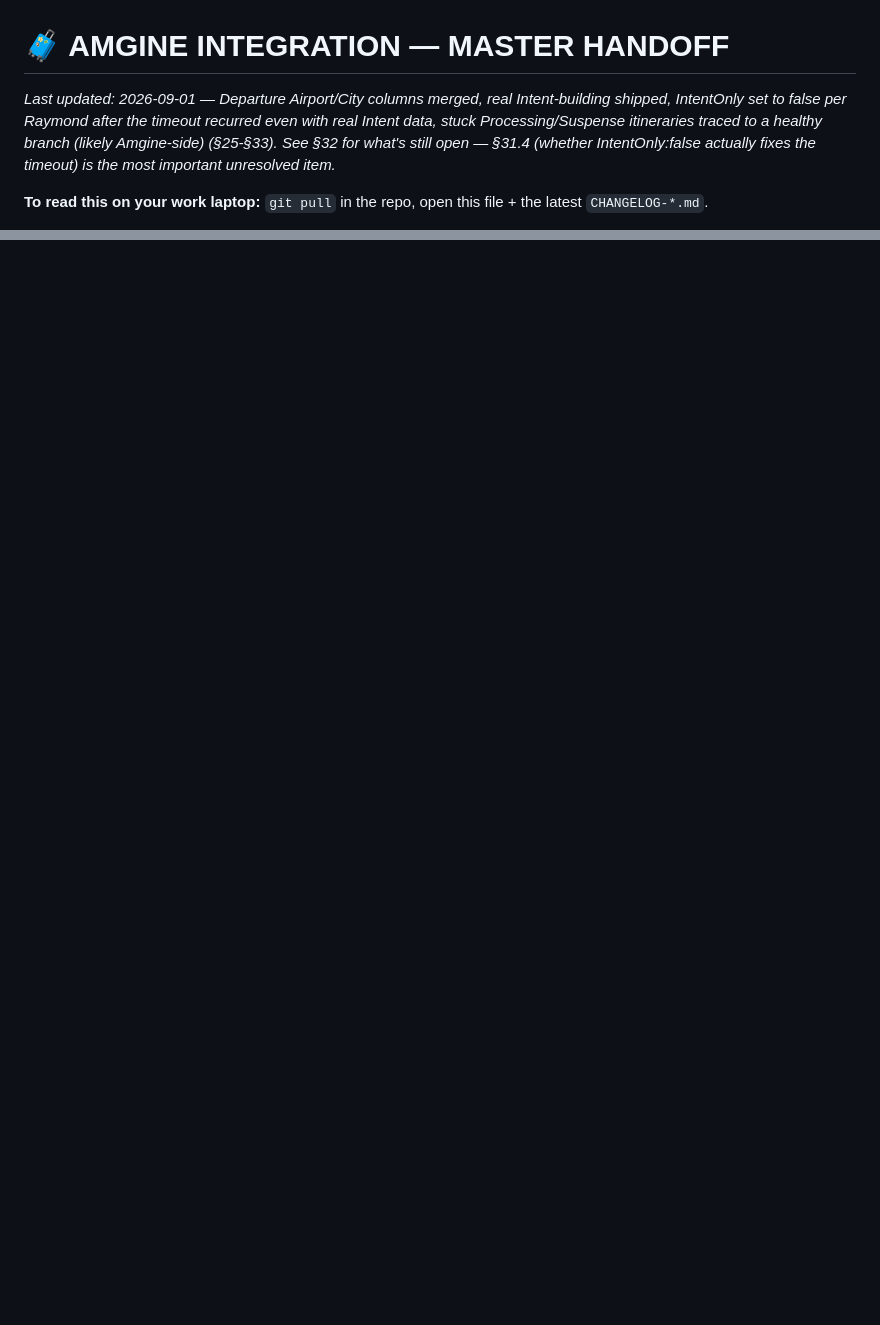
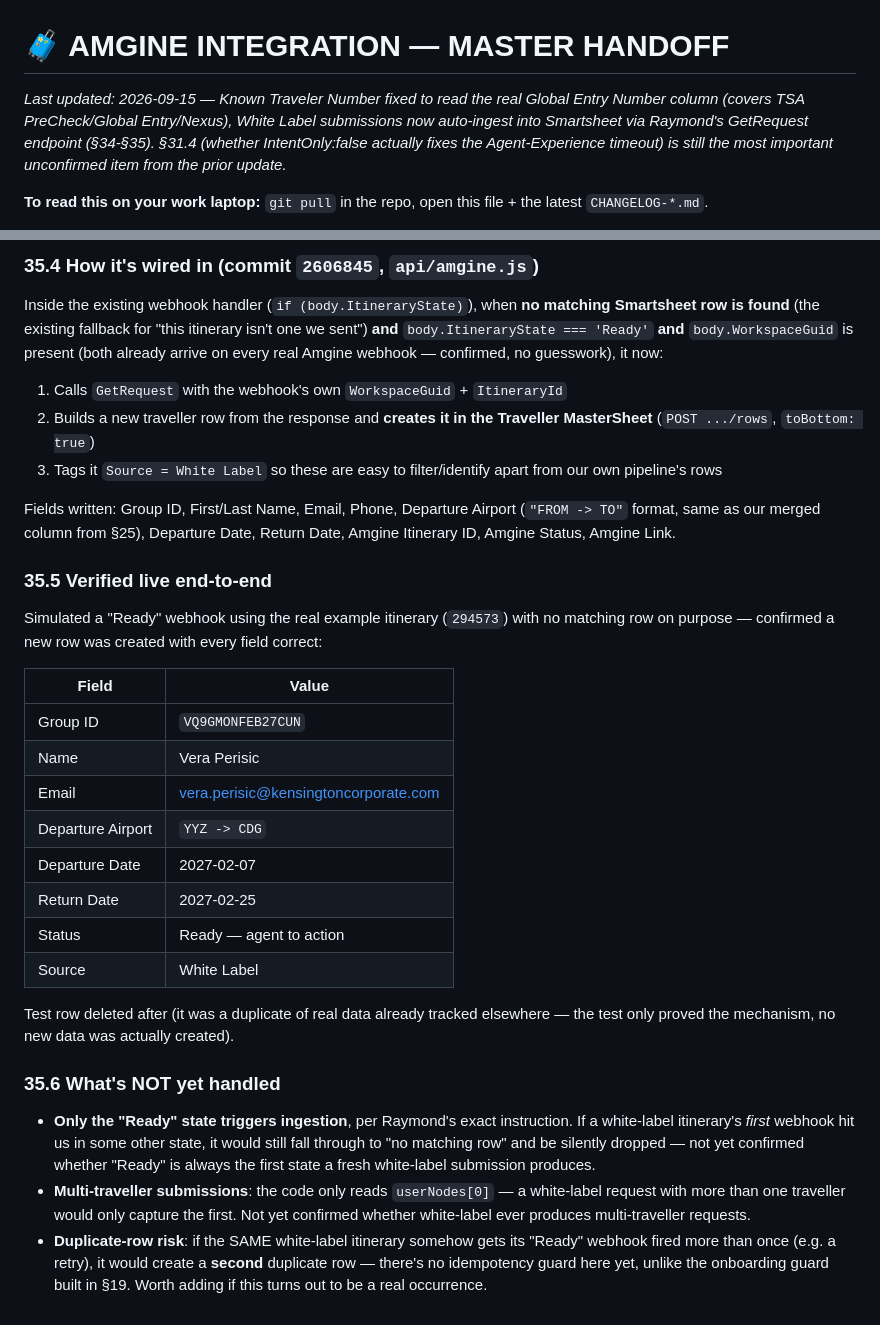
Before and after one commit to NehmanDevelops/Kensington-group-form, a Markdown page: AMGINE_HANDOFF.md, 2 parts joined by grey strips. Drawn GitHub-style; blank space fills up the shorter version.

Commit message:
Document Global Entry Number fix and White Label auto-ingestion via GetRequest (§34-§35)
Co-Authored-By: Claude Sonnet 5 <noreply@anthropic.com>

```diff
--- a/AMGINE_HANDOFF.md
+++ b/AMGINE_HANDOFF.md
@@ -1,6 +1,6 @@
 # 🧳 AMGINE INTEGRATION — MASTER HANDOFF
 
-_Last updated: 2026-09-01 — Departure Airport/City columns merged, real Intent-building shipped, IntentOnly set to false per Raymond after the timeout recurred even with real Intent data, stuck Processing/Suspense itineraries traced to a healthy branch (likely Amgine-side) (§25-§33). See §32 for what's still open — §31.4 (whether IntentOnly:false actually fixes the timeout) is the most important unresolved item._
+_Last updated: 2026-09-15 — Known Traveler Number fixed to read the real Global Entry Number column (covers TSA PreCheck/Global Entry/Nexus), White Label submissions now auto-ingest into Smartsheet via Raymond's GetRequest endpoint (§34-§35). §31.4 (whether IntentOnly:false actually fixes the Agent-Experience timeout) is still the most important unconfirmed item from the prior update._
 
 **To read this on your work laptop:** `git pull` in the repo, open this file + the latest `CHANGELOG-*.md`.
 
@@ -671,0 +707,28 @@ Vera separately asked us to confirm whether emails actually went out for the 11
+### 35.4 How it's wired in (commit `2606845`, `api/amgine.js`)
+Inside the existing webhook handler (`if (body.ItineraryState)`), when **no matching Smartsheet row is found** (the existing fallback for "this itinerary isn't one we sent") **and** `body.ItineraryState === 'Ready'` **and** `body.WorkspaceGuid` is present (both already arrive on every real Amgine webhook — confirmed, no guesswork), it now:
+1. Calls `GetRequest` with the webhook's own `WorkspaceGuid` + `ItineraryId`
+2. Builds a new traveller row from the response and **creates it in the Traveller MasterSheet** (`POST .../rows`, `toBottom: true`)
+3. Tags it `Source = White Label` so these are easy to filter/identify apart from our own pipeline's rows
+
+Fields written: Group ID, First/Last Name, Email, Phone, Departure Airport (`"FROM -> TO"` format, same as our merged column from §25), Departure Date, Return Date, Amgine Itinerary ID, Amgine Status, Amgine Link.
+
+### 35.5 Verified live end-to-end
+Simulated a "Ready" webhook using the real example itinerary (`294573`) with no matching row on purpose — confirmed a new row was created with every field correct:
+
+| Field | Value |
+|---|---|
+| Group ID | `VQ9GMONFEB27CUN` |
+| Name | Vera Perisic |
+| Email | vera.perisic@kensingtoncorporate.com |
+| Departure Airport | `YYZ -> CDG` |
+| Departure Date | 2027-02-07 |
+| Return Date | 2027-02-25 |
+| Status | Ready — agent to action |
+| Source | White Label |
+
+Test row deleted after (it was a duplicate of real data already tracked elsewhere — the test only proved the mechanism, no new data was actually created).
+
+### 35.6 What's NOT yet handled
+- **Only the "Ready" state triggers ingestion**, per Raymond's exact instruction. If a white-label itinerary's *first* webhook hit us in some other state, it would still fall through to "no matching row" and be silently dropped — not yet confirmed whether "Ready" is always the first state a fresh white-label submission produces.
+- **Multi-traveller submissions**: the code only reads `userNodes[0]` — a white-label request with more than one traveller would only capture the first. Not yet confirmed whether white-label ever produces multi-traveller requests.
+- **Duplicate-row risk**: if the SAME white-label itinerary somehow gets its "Ready" webhook fired more than once (e.g. a retry), it would create a **second** duplicate row — there's no idempotency guard here yet, unlike the onboarding guard built in §19. Worth adding if this turns out to be a real occurrence.
```
Also changed, not shown: other parts of AMGINE_HANDOFF.md (+35 -0 lines).
